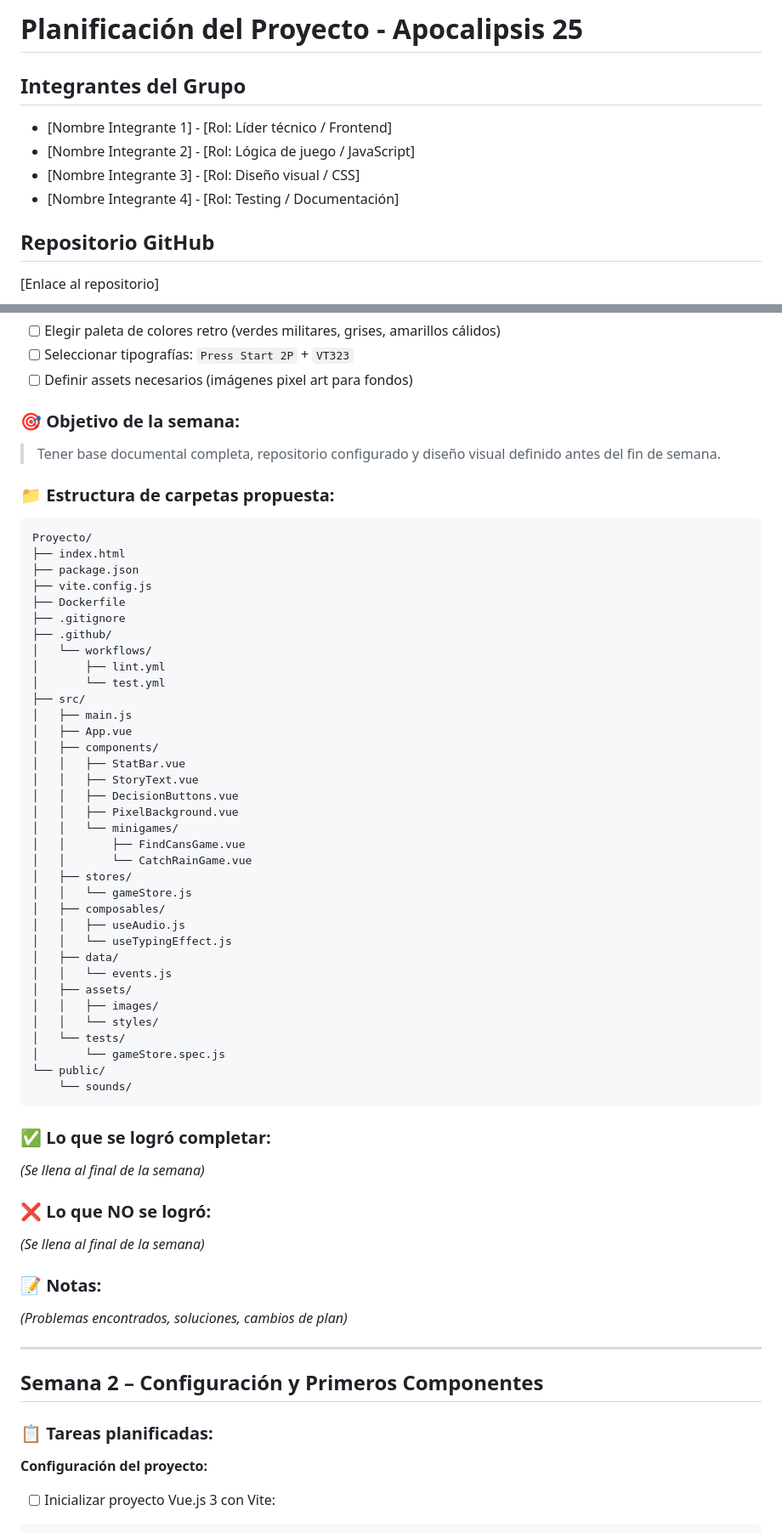
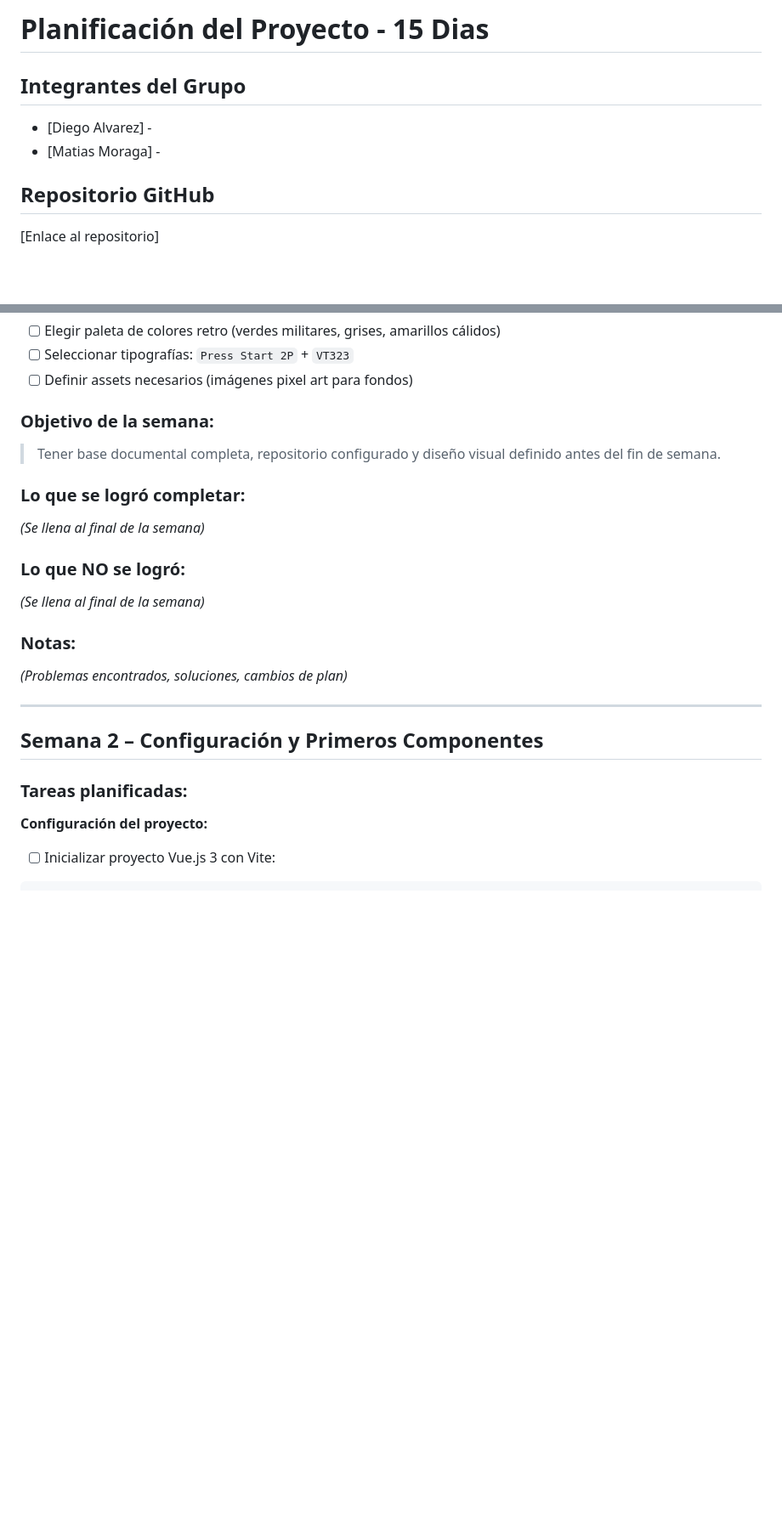
Before and after one commit to MatiasMoragaAS/para-md, a Markdown page: planning.md, 2 parts joined by grey strips. Shown at 85% size. Drawn GitHub-style; blank space fills up the shorter version.

````diff
--- a/planning.md
+++ b/planning.md
@@ -1,10 +1,9 @@
-# Planificación del Proyecto - Apocalipsis 25
+# Planificación del Proyecto - 15 Dias
 
 ## Integrantes del Grupo
-- [Nombre Integrante 1] - [Rol: Líder técnico / Frontend]
-- [Nombre Integrante 2] - [Rol: Lógica de juego / JavaScript]
-- [Nombre Integrante 3] - [Rol: Diseño visual / CSS]
-- [Nombre Integrante 4] - [Rol: Testing / Documentación]
+- [Diego Alvarez] -
+- [Matias Moraga] -
+
 
 ## Repositorio GitHub
 [Enlace al repositorio]
@@ -48,62 +47,23 @@
 - [ ] Seleccionar tipografías: `Press Start 2P` + `VT323`
 - [ ] Definir assets necesarios (imágenes pixel art para fondos)
 
-### 🎯 Objetivo de la semana:
+### Objetivo de la semana:
 > Tener base documental completa, repositorio configurado y diseño visual definido antes del fin de semana.
 
-### 📁 Estructura de carpetas propuesta:
-```text
-Proyecto/
-├── index.html
-├── package.json
-├── vite.config.js
-├── Dockerfile
-├── .gitignore
-├── .github/
-│   └── workflows/
-│       ├── lint.yml
-│       └── test.yml
-├── src/
-│   ├── main.js
-│   ├── App.vue
-│   ├── components/
-│   │   ├── StatBar.vue
-│   │   ├── StoryText.vue
-│   │   ├── DecisionButtons.vue
-│   │   ├── PixelBackground.vue
-│   │   └── minigames/
-│   │       ├── FindCansGame.vue
-│   │       └── CatchRainGame.vue
-│   ├── stores/
-│   │   └── gameStore.js
-│   ├── composables/
-│   │   ├── useAudio.js
-│   │   └── useTypingEffect.js
-│   ├── data/
-│   │   └── events.js
-│   ├── assets/
-│   │   ├── images/
-│   │   └── styles/
-│   └── tests/
-│       └── gameStore.spec.js
-└── public/
-    └── sounds/
-```
-
-### ✅ Lo que se logró completar:
+###  Lo que se logró completar:
 *(Se llena al final de la semana)*
 
-### ❌ Lo que NO se logró:
+###  Lo que NO se logró:
 *(Se llena al final de la semana)*
 
-### 📝 Notas:
+###  Notas:
 *(Problemas encontrados, soluciones, cambios de plan)*
 
 ---
 
 ## Semana 2 – Configuración y Primeros Componentes
 
-### 📋 Tareas planificadas:
+###  Tareas planificadas:
 
 **Configuración del proyecto:**
 - [ ] Inicializar proyecto Vue.js 3 con Vite:
````
Also changed, not shown: other parts of planning.md (+25 -29 lines).
